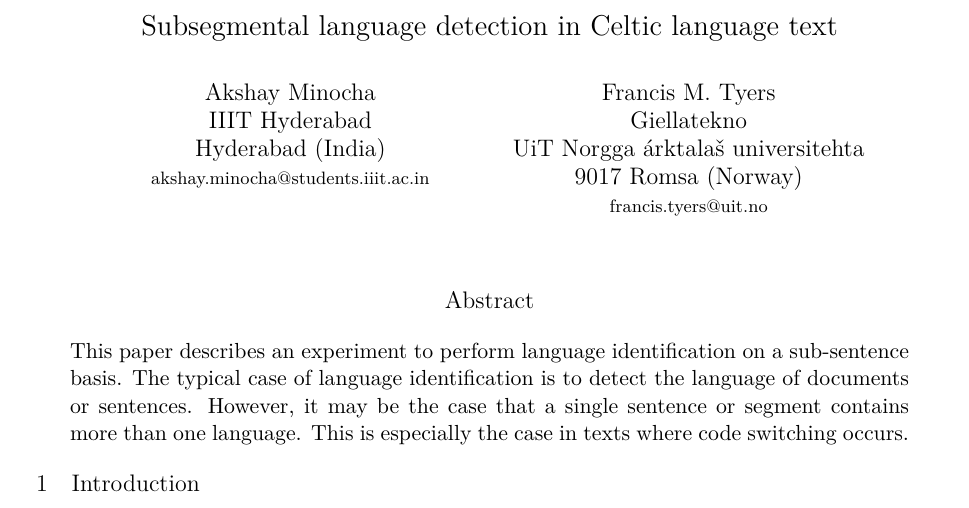
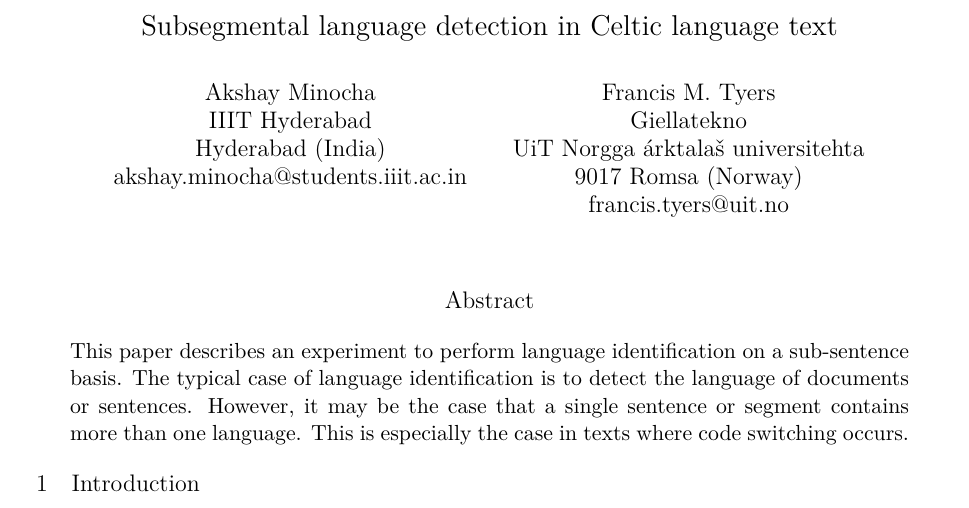
Before and after one commit to apertium/papers, a LaTeX paper (codeswitch-cltw-2014/codeswitch_camera_ready.tex): part of page 1 of 5, cut so that both start at the same text. Compiled offline with XeLaTeX.

Commit message:
included email and removed small
git-svn-id: https://svn.code.sf.net/p/apertium/svn/branches/papers/@55179 72bbbca6-d526-0410-a7d9-f06f51895060

```diff
--- a/codeswitch-cltw-2014/codeswitch_camera_ready.tex
+++ b/codeswitch-cltw-2014/codeswitch_camera_ready.tex
@@ -27,12 +27,12 @@
 \author{Akshay Minocha \\
   IIIT Hyderabad  \\
   Hyderabad (India) \\
-  {\small {\tt akshay.minocha@students.iiit.ac.in}} \\\And
+  {\tt akshay.minocha@students.iiit.ac.in} \\\And
   Francis M. Tyers \\
   Giellatekno \\ %/CLEAR \\
   UiT Norgga \'arktala\v{s} universitehta  \\
   9017 Romsa (Norway) \\
-  {\small {\tt francis.tyers@uit.no}} \\}
+  {\tt francis.tyers@uit.no} \\}
 
 \date{}
 
```
Also changed, not shown: codeswitch-cltw-2014/codeswitch_camera_ready.pdf.
